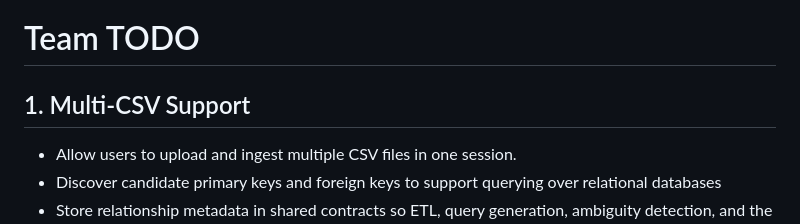
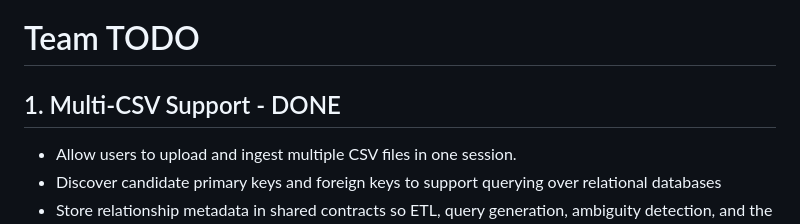
Before and after one commit to ohadlivay/DB-Whisperer, a Markdown page: TEAM_TODO.md, the part around the change. Rendered like a GitHub page.

```diff
--- a/TEAM_TODO.md
+++ b/TEAM_TODO.md
@@ -1,6 +1,6 @@
 # Team TODO
 
-## 1. Multi-CSV Support
+## 1. Multi-CSV Support - DONE
 
 - Allow users to upload and ingest multiple CSV files in one session.
 - Discover candidate primary keys and foreign keys to support querying over relational databases
```
Also changed, not shown: README.md (+2 -0 lines), docs/images/db-whisperer.png (added).
